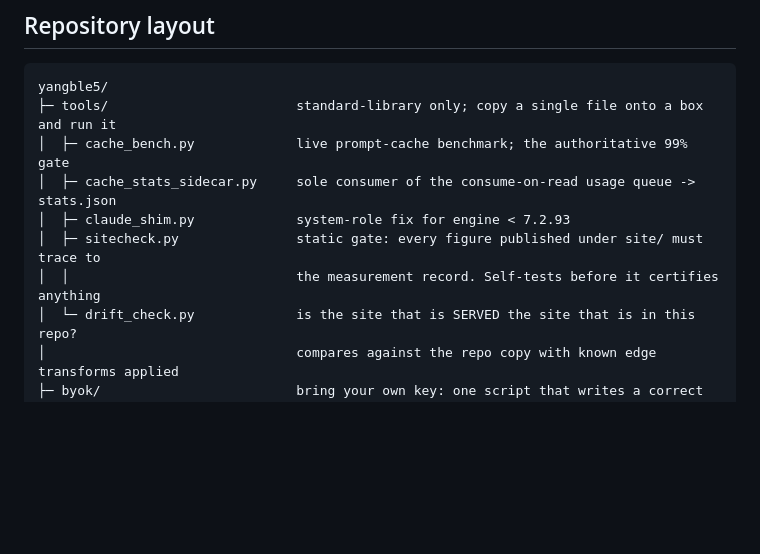
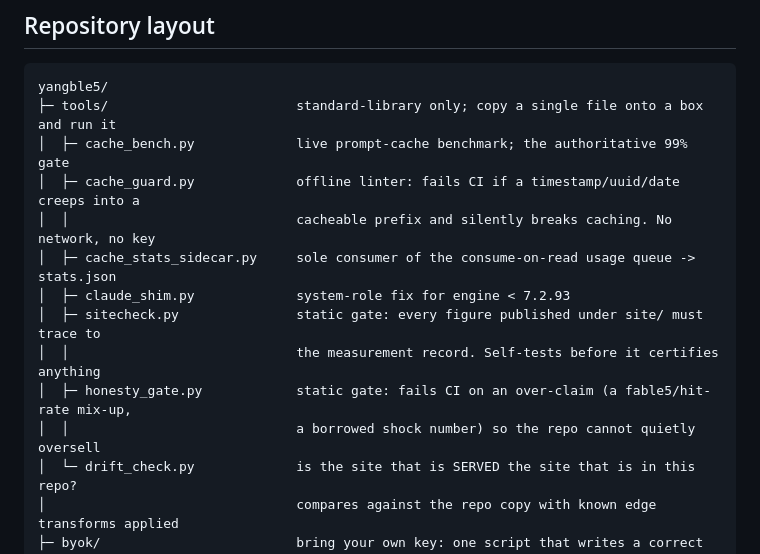
Before and after one commit to shark0120/yangble5, a Markdown page: README.md, the part around the change. Rendered like a GitHub page; blank space fills up the shorter version.

Commit message:
docs: README tools tree lists cache_guard and honesty_gate
Both are shipped, both run in CI, and neither appeared in the tools/ file
tree the README prints -- so the two gates that enforce the repo's own
discipline were the only tools a reader could not find from the map.

honesty_gate is the load-bearing one: it fails the build on an over-claim,
which is the difference between "we try to be careful" and "the build stops
us". A differentiator that is not written down is not a differentiator.

Co-Authored-By: Claude <noreply@anthropic.com>

```diff
--- a/README.md
+++ b/README.md
@@ -652,10 +652,14 @@ bad afternoon.
 yangble5/
 ├─ tools/                        standard-library only; copy a single file onto a box and run it
 │  ├─ cache_bench.py             live prompt-cache benchmark; the authoritative 99% gate
+│  ├─ cache_guard.py             offline linter: fails CI if a timestamp/uuid/date creeps into a
+│  │                             cacheable prefix and silently breaks caching. No network, no key
 │  ├─ cache_stats_sidecar.py     sole consumer of the consume-on-read usage queue -> stats.json
 │  ├─ claude_shim.py             system-role fix for engine < 7.2.93
 │  ├─ sitecheck.py               static gate: every figure published under site/ must trace to
 │  │                             the measurement record. Self-tests before it certifies anything
+│  ├─ honesty_gate.py            static gate: fails CI on an over-claim (a fable5/hit-rate mix-up,
+│  │                             a borrowed shock number) so the repo cannot quietly oversell
 │  └─ drift_check.py             is the site that is SERVED the site that is in this repo?
 │                                compares against the repo copy with known edge transforms applied
 ├─ byok/                         bring your own key: one script that writes a correct engine
```
